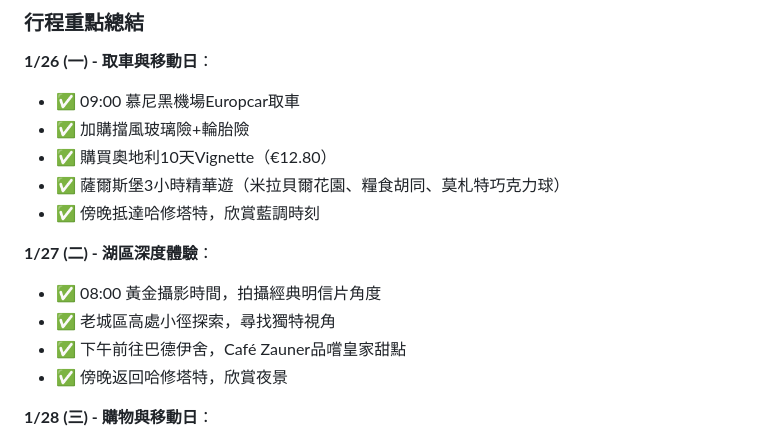
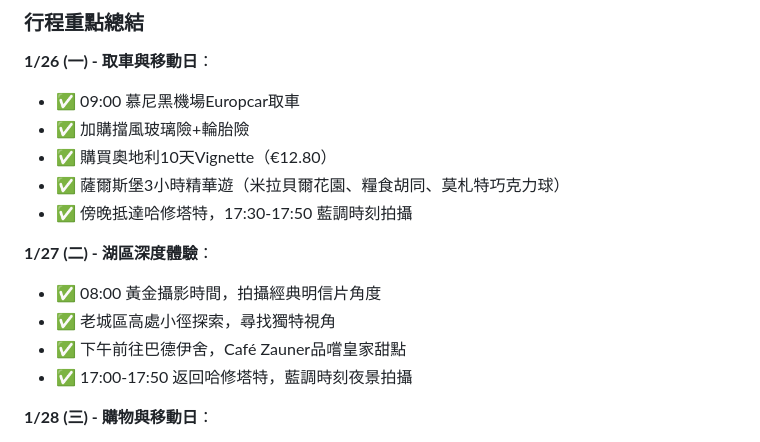
Before and after one commit to CH6870/2026-Germany, a Markdown page: 93-1. Hallstatt_v2.md, the part around the change printed below. GitHub-like rendering.

```diff
--- a/93-1. Hallstatt_v2.md
+++ b/93-1. Hallstatt_v2.md
@@ -617,13 +621,13 @@ You: "Perfect, I'll take it."
 - ✅ 加購擋風玻璃險+輪胎險
 - ✅ 購買奧地利10天Vignette（€12.80）
 - ✅ 薩爾斯堡3小時精華遊（米拉貝爾花園、糧食胡同、莫札特巧克力球）
-- ✅ 傍晚抵達哈修塔特，欣賞藍調時刻
+- ✅ 傍晚抵達哈修塔特，17:30-17:50 藍調時刻拍攝
 
 **1/27 (二) - 湖區深度體驗**：
 - ✅ 08:00 黃金攝影時間，拍攝經典明信片角度
 - ✅ 老城區高處小徑探索，尋找獨特視角
 - ✅ 下午前往巴德伊舍，Café Zauner品嚐皇家甜點
-- ✅ 傍晚返回哈修塔特，欣賞夜景
+- ✅ 17:00-17:50 返回哈修塔特，藍調時刻夜景拍攝
 
 **1/28 (三) - 購物與移動日**：
 - ✅ 上午哈修塔特最後巡禮
```
Also changed, not shown: other parts of 93-1. Hallstatt_v2.md (+11 -7 lines).
